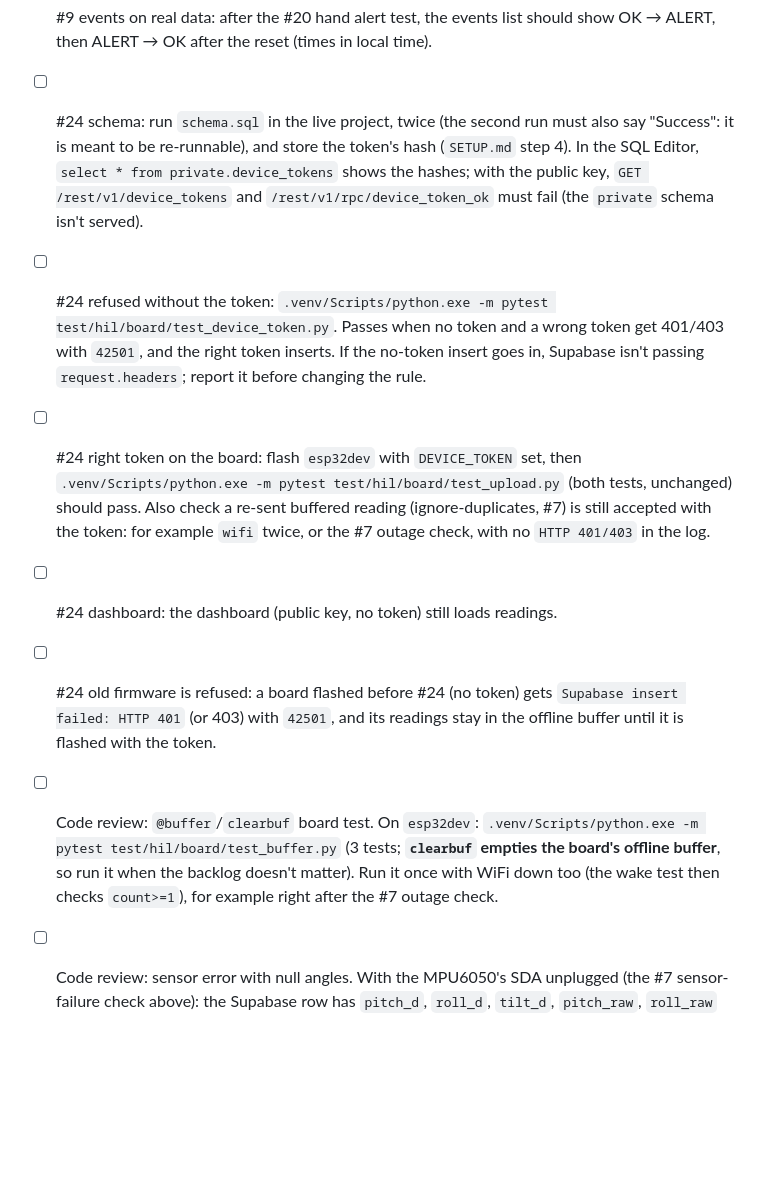
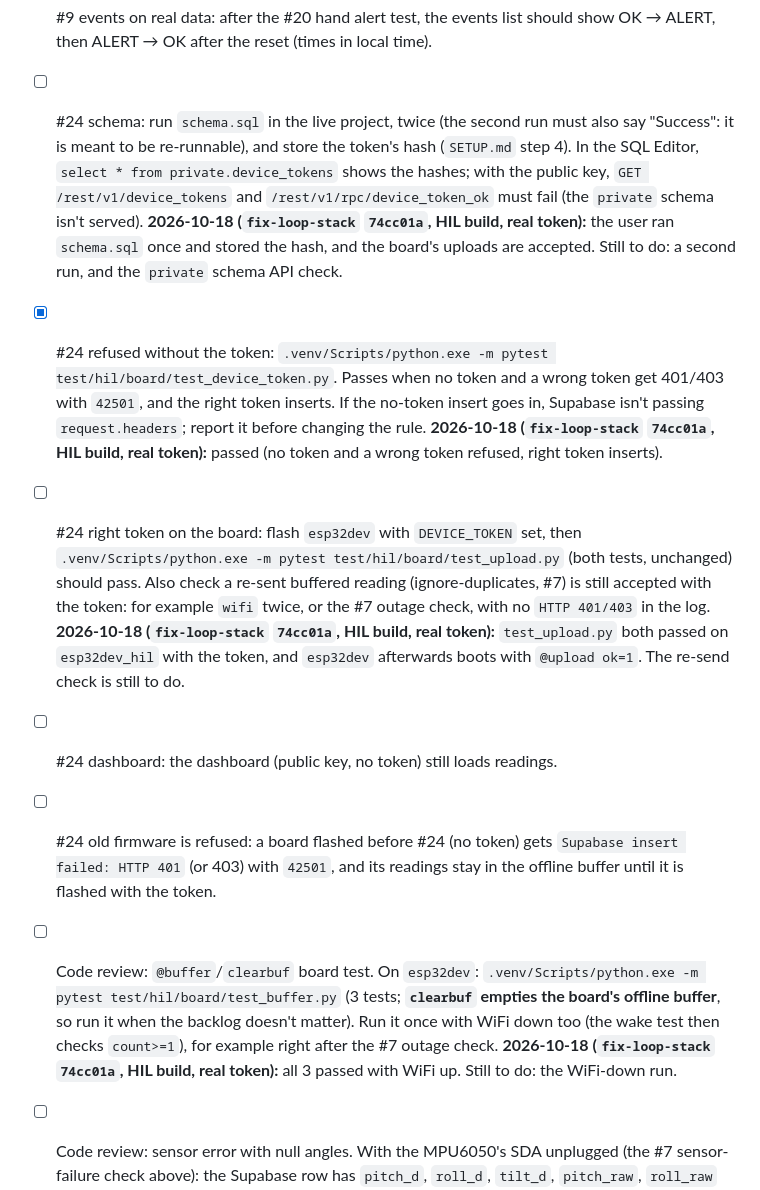
Before and after one commit to sol660/ESPSprint, a Markdown page: docs/improvements.md, the part around one of its changes. Drawn GitHub-style; blank space fills up the shorter version.

Commit message:
Improvements log: board run of #7/#9/#24 (14 passed) and the stack-overflow fix
Co-Authored-By: Claude Opus 5.5 <noreply@anthropic.com>

```diff
--- a/docs/improvements.md
+++ b/docs/improvements.md
@@ -96,12 +96,12 @@ These need a decision from the installer.
 - [ ] #9 OFFLINE badge on real data: leave the board unpowered for over 2 h (or look at the page after a gap) and check the badge shows; it should go away after the next upload.
 - [ ] #9 events on real data: after the #20 hand alert test, the events list should show OK → ALERT, then ALERT → OK after the reset (times in local time).
 
-- [ ] #24 schema: run `schema.sql` in the live project, twice (the second run must also say "Success": it is meant to be re-runnable), and store the token's hash (`SETUP.md` step 4). In the SQL Editor, `select * from private.device_tokens` shows the hashes; with the public key, `GET /rest/v1/device_tokens` and `/rest/v1/rpc/device_token_ok` must fail (the `private` schema isn't served).
-- [ ] #24 refused without the token: `.venv/Scripts/python.exe -m pytest test/hil/board/test_device_token.py`. Passes when no token and a wrong token get 401/403 with `42501`, and the right token inserts. If the no-token insert goes in, Supabase isn't passing `request.headers`; report it before changing the rule.
-- [ ] #24 right token on the board: flash `esp32dev` with `DEVICE_TOKEN` set, then `.venv/Scripts/python.exe -m pytest test/hil/board/test_upload.py` (both tests, unchanged) should pass. Also check a re-sent buffered reading (ignore-duplicates, #7) is still accepted with the token: for example `wifi` twice, or the #7 outage check, with no `HTTP 401/403` in the log.
+- [ ] #24 schema: run `schema.sql` in the live project, twice (the second run must also say "Success": it is meant to be re-runnable), and store the token's hash (`SETUP.md` step 4). In the SQL Editor, `select * from private.device_tokens` shows the hashes; with the public key, `GET /rest/v1/device_tokens` and `/rest/v1/rpc/device_token_ok` must fail (the `private` schema isn't served). **2026-10-18 (`fix-loop-stack` `74cc01a`, HIL build, real token):** the user ran `schema.sql` once and stored the hash, and the board's uploads are accepted. Still to do: a second run, and the `private` schema API check.
+- [x] #24 refused without the token: `.venv/Scripts/python.exe -m pytest test/hil/board/test_device_token.py`. Passes when no token and a wrong token get 401/403 with `42501`, and the right token inserts. If the no-token insert goes in, Supabase isn't passing `request.headers`; report it before changing the rule. **2026-10-18 (`fix-loop-stack` `74cc01a`, HIL build, real token):** passed (no token and a wrong token refused, right token inserts).
+- [ ] #24 right token on the board: flash `esp32dev` with `DEVICE_TOKEN` set, then `.venv/Scripts/python.exe -m pytest test/hil/board/test_upload.py` (both tests, unchanged) should pass. Also check a re-sent buffered reading (ignore-duplicates, #7) is still accepted with the token: for example `wifi` twice, or the #7 outage check, with no `HTTP 401/403` in the log. **2026-10-18 (`fix-loop-stack` `74cc01a`, HIL build, real token):** `test_upload.py` both passed on `esp32dev_hil` with the token, and `esp32dev` afterwards boots with `@upload ok=1`. The re-send check is still to do.
 - [ ] #24 dashboard: the dashboard (public key, no token) still loads readings.
 - [ ] #24 old firmware is refused: a board flashed before #24 (no token) gets `Supabase insert failed: HTTP 401` (or 403) with `42501`, and its readings stay in the offline buffer until it is flashed with the token.
 
-- [ ] Code review: `@buffer`/`clearbuf` board test. On `esp32dev`: `.venv/Scripts/python.exe -m pytest test/hil/board/test_buffer.py` (3 tests; **`clearbuf` empties the board's offline buffer**, so run it when the backlog doesn't matter). Run it once with WiFi down too (the wake test then checks `count>=1`), for example right after the #7 outage check.
+- [ ] Code review: `@buffer`/`clearbuf` board test. On `esp32dev`: `.venv/Scripts/python.exe -m pytest test/hil/board/test_buffer.py` (3 tests; **`clearbuf` empties the board's offline buffer**, so run it when the backlog doesn't matter). Run it once with WiFi down too (the wake test then checks `count>=1`), for example right after the #7 outage check. **2026-10-18 (`fix-loop-stack` `74cc01a`, HIL build, real token):** all 3 passed with WiFi up. Still to do: the WiFi-down run.
 - [ ] Code review: sensor error with null angles. With the MPU6050's SDA unplugged (the #7 sensor-failure check above): the Supabase row has `pitch_d`, `roll_d`, `tilt_d`, `pitch_raw`, `roll_raw` all null (not minus the baseline), the dashboard draws a gap there and the events list shows the sensor error, `read` prints `@read ok=0 pitch=nan roll=nan tilt=nan ...` and the human line "tilt delta: no angle measured", and `alert` then says "tilt delta unknown" (`@alert ... tilt=nan`).
 - [ ] Code review: the buffer still works after the `readSlot`/`writeSlot` refactor: `pio test -e esp32dev -f embedded/test_buffer_reboot` (same check as the #7 item above), and the #7 outage check sends every buffered `seq`. A long run (hundreds of pushes) shouldn't hit LittleFS's open-file limit any more.
```
Also changed, not shown: other parts of docs/improvements.md (+14 -0 lines).
